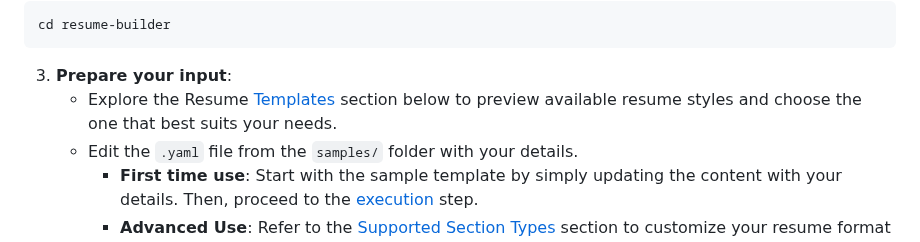
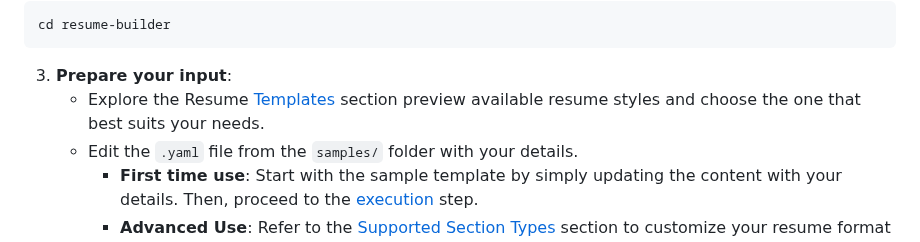
Before and after one commit to aafre/resume-builder, a Markdown page: README.md, the part around the change. GitHub-like rendering.

Commit message:
Fixed incorrect doc

````diff
--- a/README.md
+++ b/README.md
@@ -142,7 +142,7 @@ cd resume-builder
 ```
 
 3. **Prepare your input**:
-    - Explore the Resume [Templates](#Templates) section below to preview available resume styles and choose the one that best suits your needs.
+    - Explore the Resume [Templates](#Templates) section preview available resume styles and choose the one that best suits your needs.
     - Edit the `.yaml` file from the `samples/` folder with your details.
         - **First time use**: Start with the sample template by simply updating the content with your details. Then, proceed to the [execution](#execution) step.
         - **Advanced Use**: Refer to the [Supported Section Types](#supported-section-types) section to customize your resume format with additional or modified sections.
````
